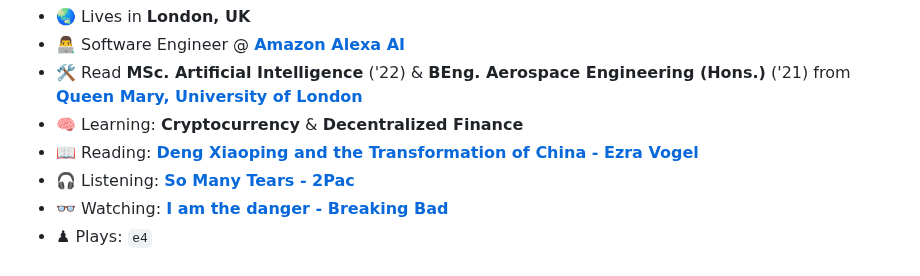
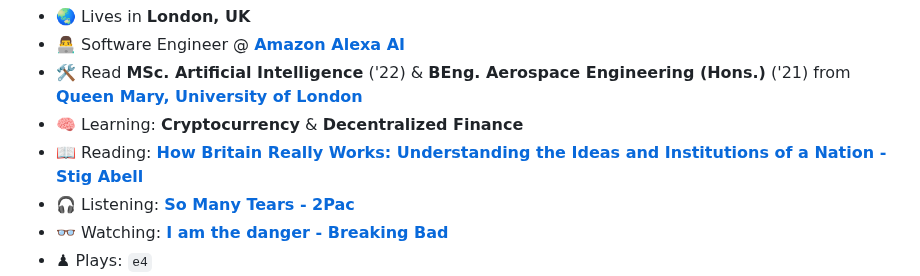
Before and after one commit to mughees-asif/mughees-asif, a Markdown page: README.md, the part around the change. Drawn GitHub-style; folded sections open.

```diff
--- a/README.md
+++ b/README.md
@@ -25,7 +25,7 @@
 - 🛠 Read **MSc. Artificial Intelligence** ('22) & **BEng. Aerospace Engineering (Hons.)** ('21) from **[Queen Mary, University of London](https://www.qmul.ac.uk/)**
 - 🧠 Learning: **Cryptocurrency** & **Decentralized Finance**
 - 📖
-  Reading: **[Deng Xiaoping and the Transformation of China - Ezra Vogel](https://www.goodreads.com/en/book/show/55710558)**
+  Reading: **[How Britain Really Works: Understanding the Ideas and Institutions of a Nation - Stig Abell](https://www.goodreads.com/en/book/show/55710558)**
 - 🎧
   Listening: **[So Many Tears - 2Pac](https://youtu.be/pFNDh4smb6k)**
 - 👓
```
